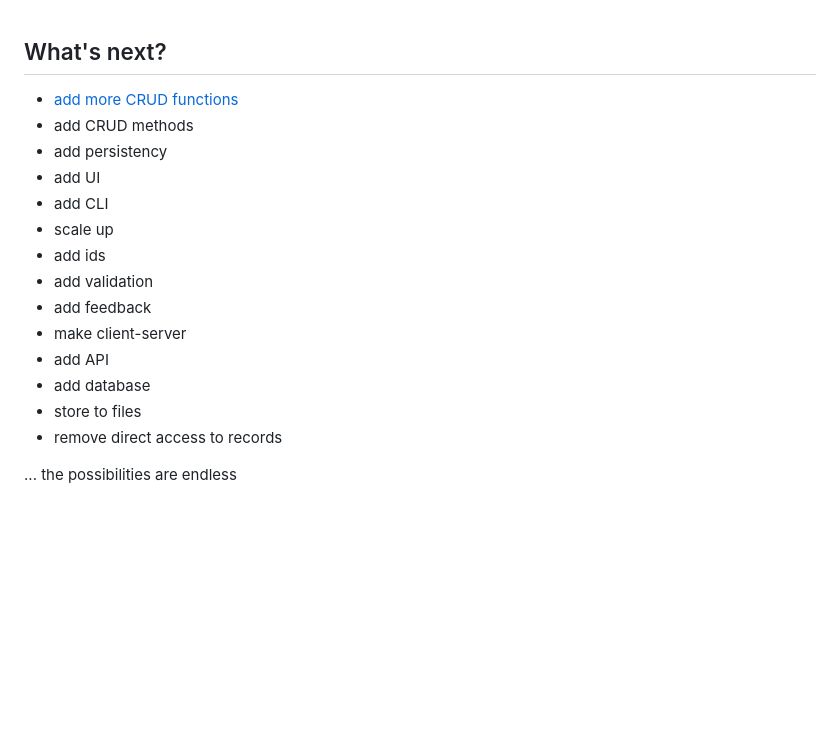
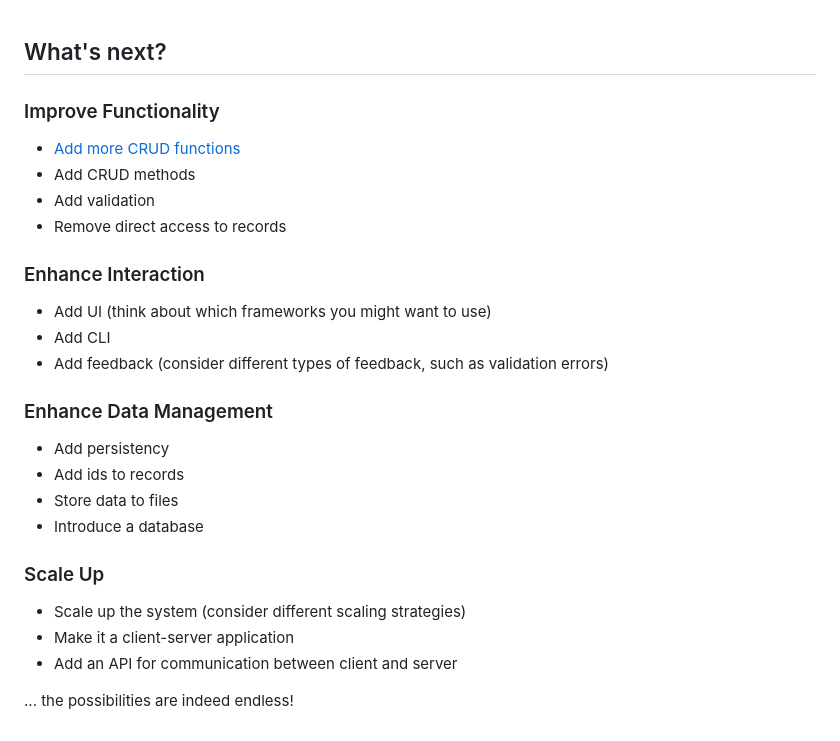
Before and after one commit to UniBreakfast/crud-of-increasing-complexity, a Markdown page: 0001-with-functions/README.md, the part around the change. Rendered like a GitHub page; blank space fills up the shorter version.

```diff
--- a/0001-with-functions/README.md
+++ b/0001-with-functions/README.md
@@ -127,19 +127,26 @@ function deleteOneRecord(str) {
 
 ## What's next?
 
-- [add more CRUD functions](../0002-more-functions/README.md)
-- add CRUD methods
-- add persistency
-- add UI
-- add CLI
-- scale up
-- add ids
-- add validation
-- add feedback
-- make client-server
-- add API
-- add database
-- store to files
-- remove direct access to records
+### Improve Functionality
+- [Add more CRUD functions](../0002-more-functions/README.md)
+- Add CRUD methods
+- Add validation
+- Remove direct access to records
 
-... the possibilities are endless
+### Enhance Interaction
+- Add UI (think about which frameworks you might want to use)
+- Add CLI
+- Add feedback (consider different types of feedback, such as validation errors)
+
+### Enhance Data Management
+- Add persistency
+- Add ids to records
+- Store data to files
+- Introduce a database
+
+### Scale Up
+- Scale up the system (consider different scaling strategies)
+- Make it a client-server application
+- Add an API for communication between client and server
+
+... the possibilities are indeed endless!
```
Also changed, not shown: 0002-more-functions/README.md (+86 -0 lines).
